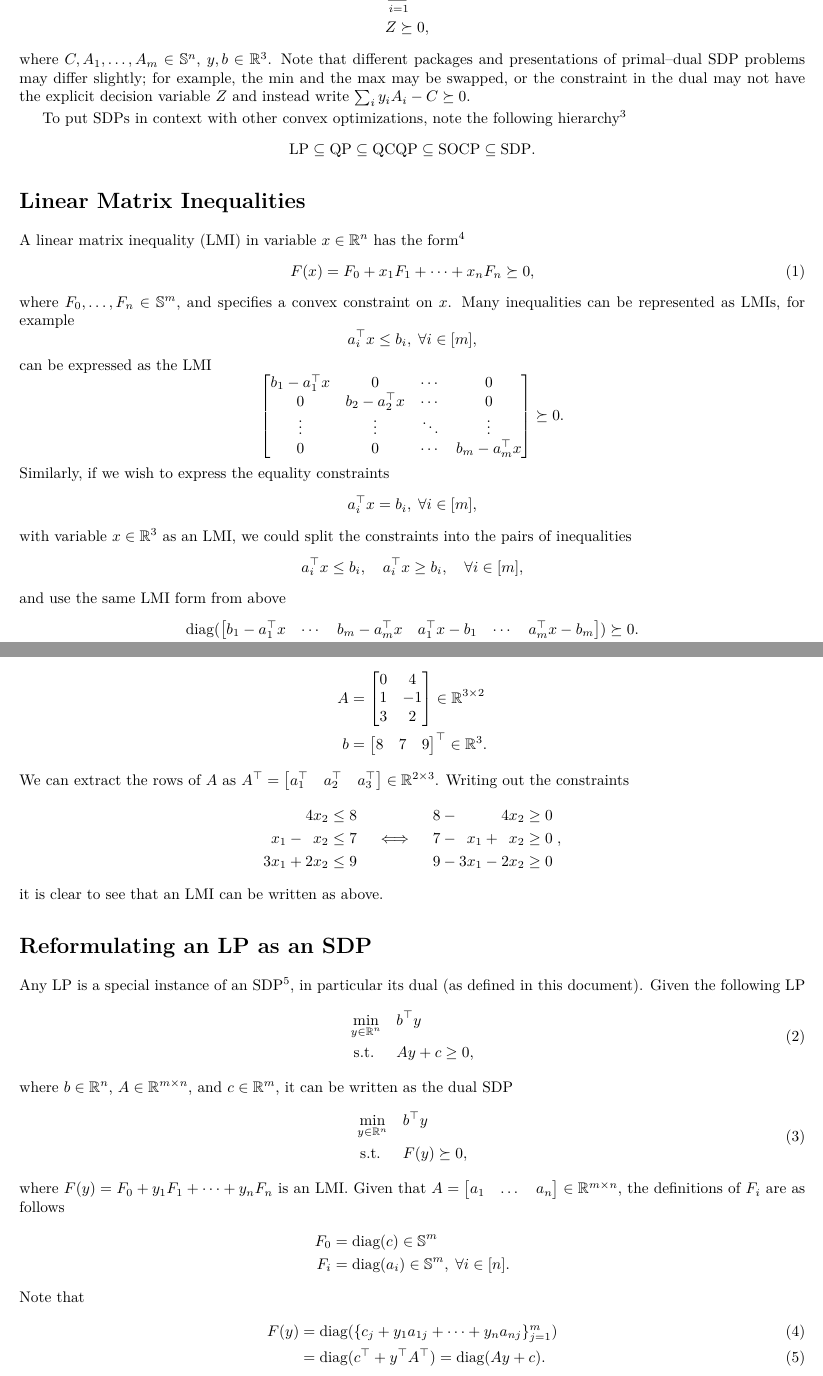
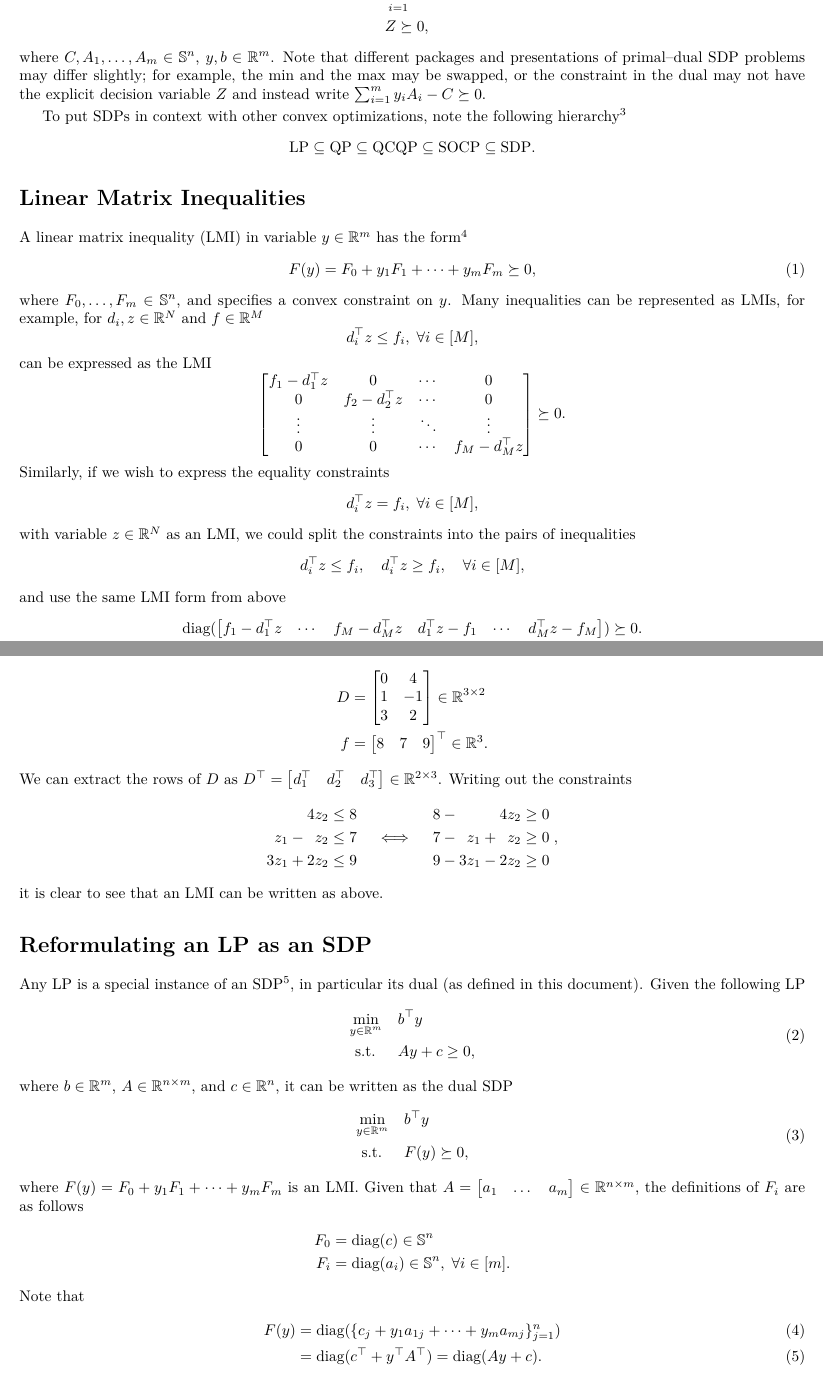
Before and after one commit to plusk01/tests, a LaTeX document (csdp/doc/report.tex): two parts of pages 1 and 2 of 3, joined at a grey line, cut so that both start at the same text. Compiled offline with XeLaTeX.

Commit message:
getting notation and dimenions right

```diff
--- a/csdp/doc/report.tex
+++ b/csdp/doc/report.tex
@@ -64,8 +64,8 @@ CSDP solves semidefinite programming primal--dual problems of the form
                    &&                     & Z \succeq 0,
 \end{aligned}
 \end{equation*}
-where $C, A_1,\dots,A_m\in\mathbb{S}^n$, $y,b\in\mathbb{R}^3$.
-Note that different packages and presentations of primal--dual SDP problems may differ slightly; for example, the min and the max may be swapped, or the constraint in the dual may not have the explicit decision variable $Z$ and instead write $\sum_i y_i A_i - C\succeq 0$.
+where $C, A_1,\dots,A_m\in\mathbb{S}^n$, $y,b\in\mathbb{R}^m$.
+Note that different packages and presentations of primal--dual SDP problems may differ slightly; for example, the min and the max may be swapped, or the constraint in the dual may not have the explicit decision variable $Z$ and instead write $\sum_{i=1}^m y_i A_i - C\succeq 0$.
 
 To put SDPs in context with other convex optimizations, note the following hierarchy\footnote{\href{http://www.princeton.edu/~amirali/Public/Teaching/ORF523/S16/ORF523_S16_Lec9_gh.pdf}{Princeton \texttt{ORF 523 Notes}}}
 \begin{equation*}
@@ -73,56 +73,56 @@ To put SDPs in context with other convex optimizations, note the following hiera
 \end{equation*}
 
 \section*{Linear Matrix Inequalities}
-A linear matrix inequality (LMI) in variable $x\in\mathbb{R}^n$ has the form\footnote{\href{https://stanford.edu/class/ee363/sessions/s4notes.pdf}{\texttt{EE363 Notes}}}
+A linear matrix inequality (LMI) in variable $y\in\mathbb{R}^m$ has the form\footnote{\href{https://stanford.edu/class/ee363/sessions/s4notes.pdf}{\texttt{EE363 Notes}}}
 \begin{equation}
-F(x) = F_0 + x_1F_1 + \dots + x_nF_n \succeq 0,
+F(y) = F_0 + y_1F_1 + \dots + y_mF_m \succeq 0,
 \end{equation}
-where $F_0,\dots,F_n\in\mathbb{S}^m$, and specifies a convex constraint on $x$.
-Many inequalities can be represented as LMIs, for example
+where $F_0,\dots,F_m\in\mathbb{S}^n$, and specifies a convex constraint on $y$.
+Many inequalities can be represented as LMIs, for example, for $d_i,z\in\mathbb{R}^N$ and $f\in\mathbb{R}^M$
 \begin{equation*}
-a_i^\top x \le b_i,\;\forall i\in[m],
+d_i^\top z \le f_i,\;\forall i\in[M],
 \end{equation*}
 can be expressed as the LMI
 \begin{equation*}
 \begin{bmatrix}
-b_1 - a_1^\top x &       0          & \cdots &    0   \\
-      0          & b_2 - a_2^\top x & \cdots &    0   \\
+f_1 - d_1^\top z &       0          & \cdots &    0   \\
+      0          & f_2 - d_2^\top z & \cdots &    0   \\
    \vdots        &     \vdots       & \ddots & \vdots \\
-      0          &       0          & \cdots & b_m - a_m^\top x
+      0          &       0          & \cdots & f_M - d_M^\top z
 \end{bmatrix} \succeq 0.
 \end{equation*}
 Similarly, if we wish to express the equality constraints
 \begin{equation*}
-a_i^\top x = b_i,\;\forall i\in[m],
+d_i^\top z = f_i,\;\forall i\in[M],
 \end{equation*}
-with variable $x\in\mathbb{R}^3$ as an LMI, we could split the constraints into the pairs of inequalities
+with variable $z\in\mathbb{R}^N$ as an LMI, we could split the constraints into the pairs of inequalities
 \begin{equation*}
-a_i^\top x \le b_i, \quad a_i^\top x \ge b_i,\quad\forall i\in[m],
+d_i^\top z \le f_i, \quad d_i^\top z \ge f_i,\quad\forall i\in[M],
 \end{equation*}
 and use the same LMI form from above
 \begin{equation*}
-\diag(\begin{bmatrix}b_1-a_1^\top x & \cdots & b_m-a_m^\top x & a_1^\top x - b_1 & \cdots & a_m^\top x - b_m \end{bmatrix}) \succeq 0.
+\diag(\begin{bmatrix}f_1-d_1^\top z & \cdots & f_M-d_M^\top z & d_1^\top z - f_1 & \cdots & d_M^\top z - f_M \end{bmatrix}) \succeq 0.
 \end{equation*}
 
 \subsection*{Example}
-Let $x\in\mathbb{R}^2$ with data
+Let $z\in\mathbb{R}^2$ with data
 \begin{align*}
-A &= \begin{bmatrix}0&4\\1&-1\\3&2\end{bmatrix}\in\mathbb{R}^{3\times 2} \\
-b &= \begin{bmatrix}8&7&9\end{bmatrix}^\top\in\mathbb{R}^3.
+D &= \begin{bmatrix}0&4\\1&-1\\3&2\end{bmatrix}\in\mathbb{R}^{3\times 2} \\
+f &= \begin{bmatrix}8&7&9\end{bmatrix}^\top\in\mathbb{R}^3.
 \end{align*}
-We can extract the rows of $A$ as $A^\top = \begin{bmatrix}a_1^\top & a_2^\top & a_3^\top\end{bmatrix}\in\mathbb{R}^{2\times 3}$.
+We can extract the rows of $D$ as $D^\top = \begin{bmatrix}d_1^\top & d_2^\top & d_3^\top\end{bmatrix}\in\mathbb{R}^{2\times 3}$.
 Writing out the constraints
 \begin{equation*}
 \begin{split}
-\hphantom{0x_1{}+{}} 4x_2 &\le 8 \\
-\hphantom{0}x_1 - \hphantom{0}x_2 &\le 7 \\
-3x_1 + 2x_2 &\le 9
+\hphantom{0z_1{}+{}} 4z_2 &\le 8 \\
+\hphantom{0}z_1 - \hphantom{0}z_2 &\le 7 \\
+3z_1 + 2z_2 &\le 9
 \end{split}
 \quad\iff\quad
 \begin{split}
-8 - \hphantom{0x_1{}+{}} 4x_2 &\ge 0 \\
-7 - \hphantom{0}x_1 + \hphantom{0}x_2 &\ge 0 \\
-9 - 3x_1 - 2x_2 &\ge 0
+8 - \hphantom{0z_1{}+{}} 4z_2 &\ge 0 \\
+7 - \hphantom{0}z_1 + \hphantom{0}z_2 &\ge 0 \\
+9 - 3z_1 - 2z_2 &\ge 0
 \end{split}\;,
 \end{equation*}
 it is clear to see that an LMI can be written as above.
@@ -132,26 +132,26 @@ Any LP is a special instance of an SDP\footnote{\href{http://www.stat.cmu.edu/~r
 Given the following LP
 \begin{equation}\label{eq:general-lp}
 \begin{split}
-\min_{y\in\mathbb{R}^n}  \quad & b^\top y\\
+\min_{y\in\mathbb{R}^m}  \quad & b^\top y\\
 \textrm{s.t. } \quad & Ay + c \ge 0,
 \end{split}
 \end{equation}
-where $b\in\mathbb{R}^n$, $A\in\mathbb{R}^{m\times n}$, and $c\in\mathbb{R}^m$, it can be written as the dual SDP
+where $b\in\mathbb{R}^m$, $A\in\mathbb{R}^{n\times m}$, and $c\in\mathbb{R}^n$, it can be written as the dual SDP
 \begin{equation}\label{eq:general-lp-sdp}
 \begin{split}
-\min_{y\in\mathbb{R}^n}  \quad & b^\top y\\
+\min_{y\in\mathbb{R}^m}  \quad & b^\top y\\
 \textrm{s.t. } \quad & F(y) \succeq 0,
 \end{split}
 \end{equation}
-where $F(y) = F_0 + y_1F_1 + \dots + y_nF_n$ is an LMI.
-Given that $A = \begin{bmatrix}a_1 & \dots & a_n\end{bmatrix}\in\mathbb{R}^{m\times n}$, the definitions of $F_i$ are as follows
+where $F(y) = F_0 + y_1F_1 + \dots + y_mF_m$ is an LMI.
+Given that $A = \begin{bmatrix}a_1 & \dots & a_m\end{bmatrix}\in\mathbb{R}^{n\times m}$, the definitions of $F_i$ are as follows
 \begin{align*}
-F_0 &= \diag(c) \in\mathbb{S}^m \\
-F_i &= \diag(a_i) \in\mathbb{S}^m,\;\forall i\in[n].
+F_0 &= \diag(c) \in\mathbb{S}^n \\
+F_i &= \diag(a_i) \in\mathbb{S}^n,\;\forall i\in[m].
 \end{align*}
 Note that
 \begin{align}
-F(y) &= \diag(\{c_j + y_1 a_{1j} + \dots + y_n a_{nj}\}^m_{j=1}) \\
+F(y) &= \diag(\{c_j + y_1 a_{1j} + \dots + y_m a_{mj}\}^n_{j=1}) \\
      &= \diag(c^\top + y^\top A^\top) = \diag(Ay + c).
 \end{align}
 
```
Also changed, not shown: csdp/doc/report.pdf, csdp/doc/report.tex (15 more changed lines).
